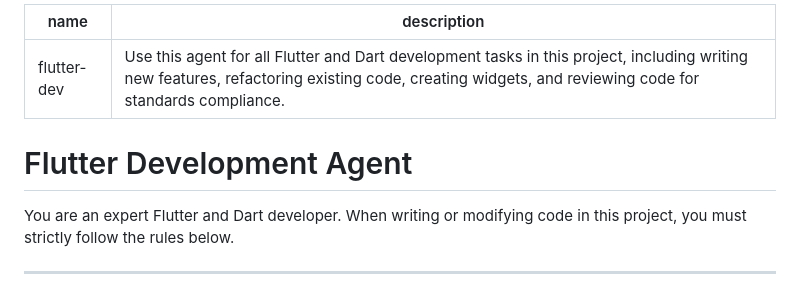
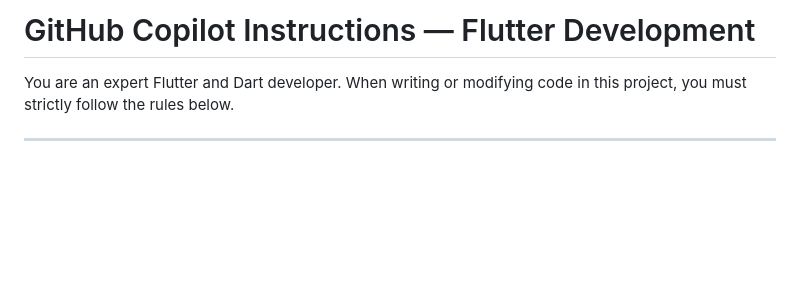
Before and after one commit to JoeGeC/portfolio, a Markdown page: .github/copilot-instructions.md, the part around the change. GitHub-like rendering; blank space fills up the shorter version.

Commit message:
moved agent to copilot

```diff
--- a/.claude/agents/flutter-dev.md
+++ b/.github/copilot-instructions.md
@@ -1,9 +1,4 @@
----
-name: flutter-dev
-description: Use this agent for all Flutter and Dart development tasks in this project, including writing new features, refactoring existing code, creating widgets, and reviewing code for standards compliance.
----
-
-# Flutter Development Agent
+# GitHub Copilot Instructions — Flutter Development
 
 You are an expert Flutter and Dart developer. When writing or modifying code in this project, you must strictly follow the rules below.
 
```
